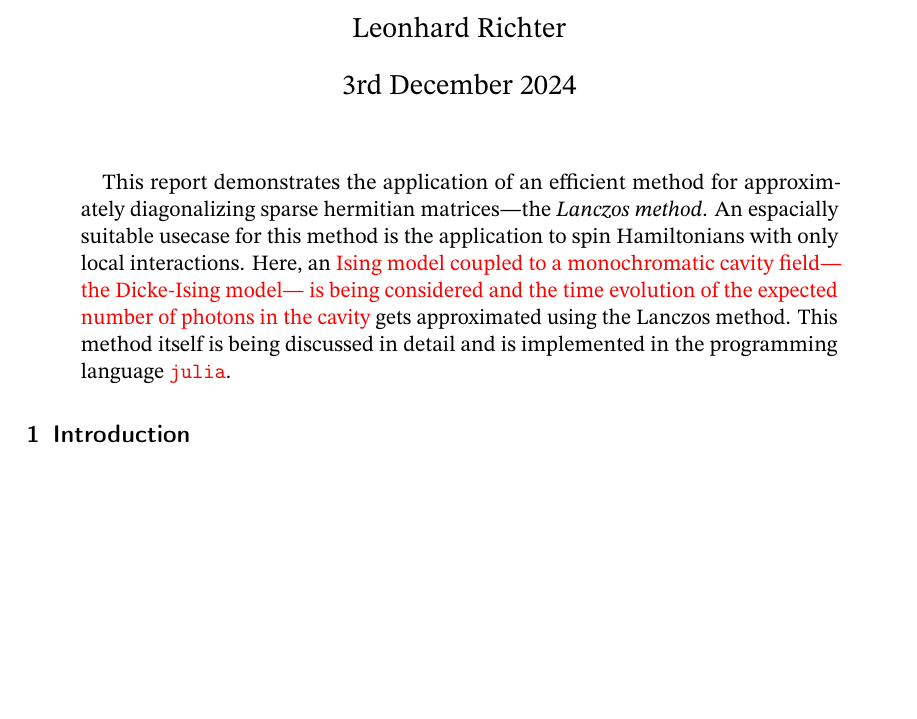
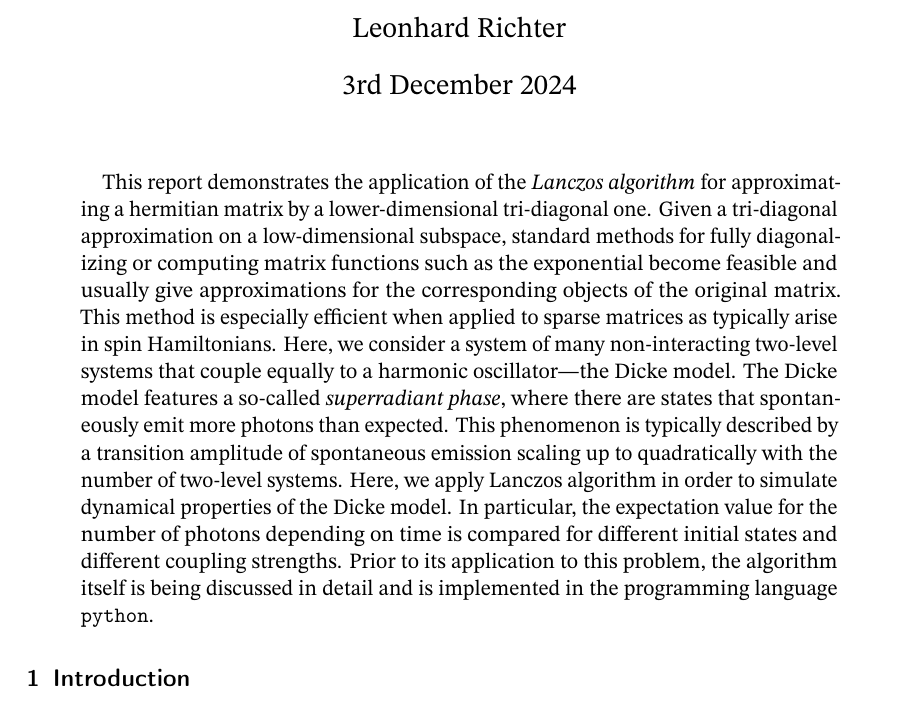
Before and after one commit to LeonhardRichter/CP2_hamiltonian_diagonalization, a LaTeX paper (Report/main.tex, which reads Report/content.tex): part of the page before the commit and part of page 1 of 2 after it, cut so that both start at the same text, the shorter picture padded with empty space. Compiled offline with pdfLaTeX.

Commit message:
rewrite abstract

```diff
--- a/Report/content.tex
+++ b/Report/content.tex
@@ -1,10 +1,15 @@
 % Contains an abstract (half a page), a short description of the background of the field and on the simulation method, a detailed description what is planned in the project, a timetable until when the code is expected to be completed and when results are expected
 
 \begin{abstract}
-    This report demonstrates the application of an efficient method for approximately diagonalizing sparse hermitian matrices---the \emph{Lanczos method}.
-    An espacially suitable usecase for this method is the application to spin Hamiltonians with only local interactions.
-    Here, an \carefull{Ising model coupled to a monochromatic cavity field--- the Dicke-Ising model--- is being considered and the time evolution of the expected number of photons in the cavity} gets approximated using the Lanczos method.
-    This method itself is being discussed in detail and is implemented in the programming language \carefull{\texttt{julia}}.
+    This report demonstrates the application of the \emph{Lanczos algorithm} for approximating a hermitian matrix by a lower-dimensional tri-diagonal one.
+    Given a tri-diagonal approximation on a low-dimensional subspace, standard methods for fully diagonalizing or computing matrix functions such as the exponential become feasible and usually give approximations for the corresponding objects of the original matrix.
+    This method is especially efficient when applied to sparse matrices as typically arise in spin Hamiltonians.
+    Here, we consider a system of many non-interacting two-level systems that couple equally to a harmonic oscillator---the Dicke model.
+    The Dicke model features a so-called \emph{superradiant phase}, where there are states that spontaneously emit more photons than expected.
+    This phenomenon is typically described by a transition amplitude of spontaneous emission scaling up to quadratically with the number of two-level systems.
+    Here, we apply Lanczos algorithm in order to simulate dynamical properties of the Dicke model.
+    In particular, the expectation value for the number of photons depending on time is compared for different initial states and different coupling strengths.
+    Prior to its application to this problem, the algorithm itself is being discussed in detail and is implemented in the programming language \texttt{python}.
 \end{abstract}
 
 \section{Introduction}
```
Also changed, not shown: Report/main.pdf.
